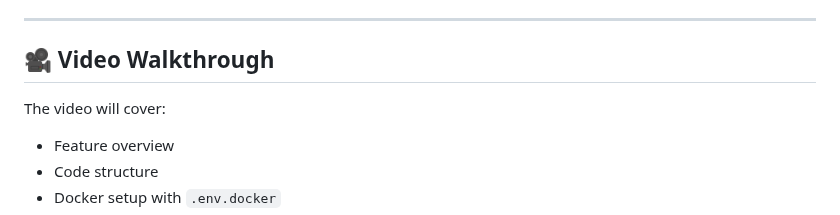
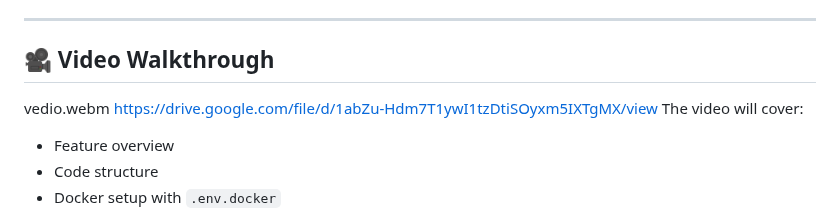
Before and after one commit to enasMetwaly/laravel-credit-reward-system, a Markdown page: README.md, the part around the change. Rendered like a GitHub page.

Commit message:
add vedio url

```diff
--- a/README.md
+++ b/README.md
@@ -504,7 +504,8 @@ docker exec -it laravel-credit-reward-system-app-1 php artisan migrate --seed
 ---
 
 ## 🎥 Video Walkthrough
-
+vedio.webm
+https://drive.google.com/file/d/1abZu-Hdm7T1ywI1tzDtiSOyxm5IXTgMX/view
 The video will cover:
 - Feature overview
 - Code structure
```
